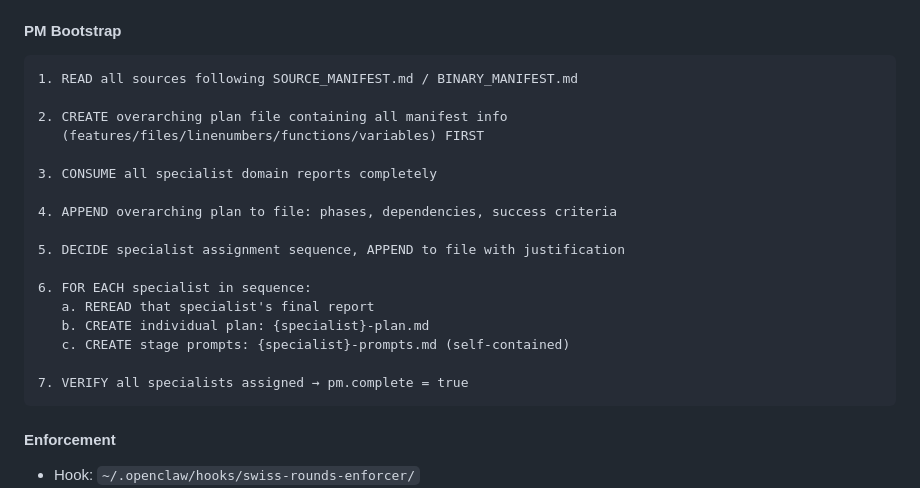
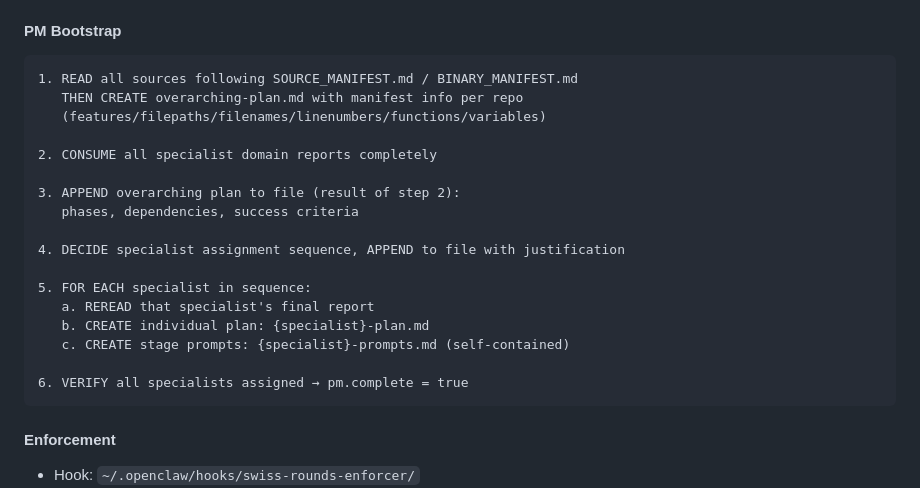
Before and after one commit to ludoplex/openclaw-deploy-template, a Markdown page: AGENTS.md, the part around the change. GitHub-like rendering.

Commit message:
PM Bootstrap: Step 1 creates manifest file, Step 3 appends plan

````diff
--- a/AGENTS.md
+++ b/AGENTS.md
@@ -249,22 +249,22 @@ For high-stakes decisions, use the **Swiss Rounds** pattern.
 
 ```
 1. READ all sources following SOURCE_MANIFEST.md / BINARY_MANIFEST.md
+   THEN CREATE overarching-plan.md with manifest info per repo
+   (features/filepaths/filenames/linenumbers/functions/variables)
 
-2. CREATE overarching plan file containing all manifest info
-   (features/files/linenumbers/functions/variables) FIRST
+2. CONSUME all specialist domain reports completely
 
-3. CONSUME all specialist domain reports completely
+3. APPEND overarching plan to file (result of step 2):
+   phases, dependencies, success criteria
 
-4. APPEND overarching plan to file: phases, dependencies, success criteria
+4. DECIDE specialist assignment sequence, APPEND to file with justification
 
-5. DECIDE specialist assignment sequence, APPEND to file with justification
-
-6. FOR EACH specialist in sequence:
+5. FOR EACH specialist in sequence:
    a. REREAD that specialist's final report
    b. CREATE individual plan: {specialist}-plan.md
    c. CREATE stage prompts: {specialist}-prompts.md (self-contained)
 
-7. VERIFY all specialists assigned → pm.complete = true
+6. VERIFY all specialists assigned → pm.complete = true
 ```
 
 #### Enforcement
````
Also changed, not shown: patterns/SWISS_ROUNDS_ORCHESTRATION.md (+8 -9 lines).
